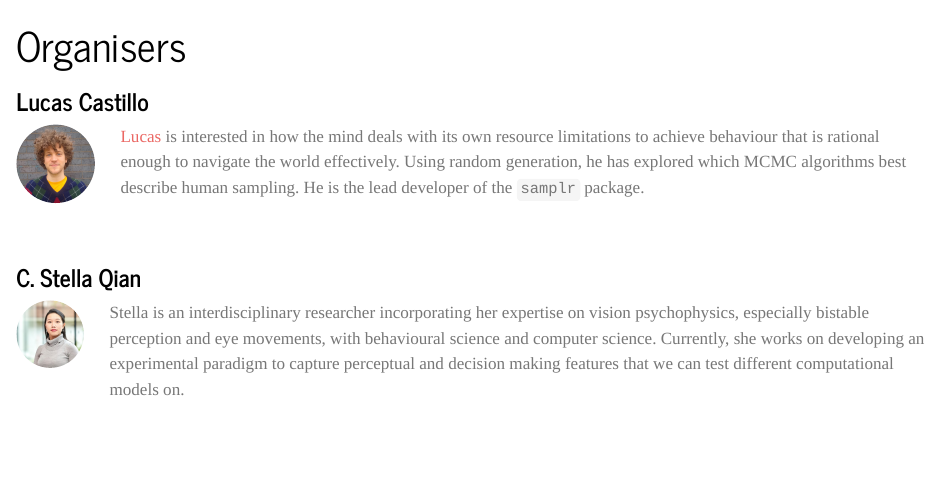
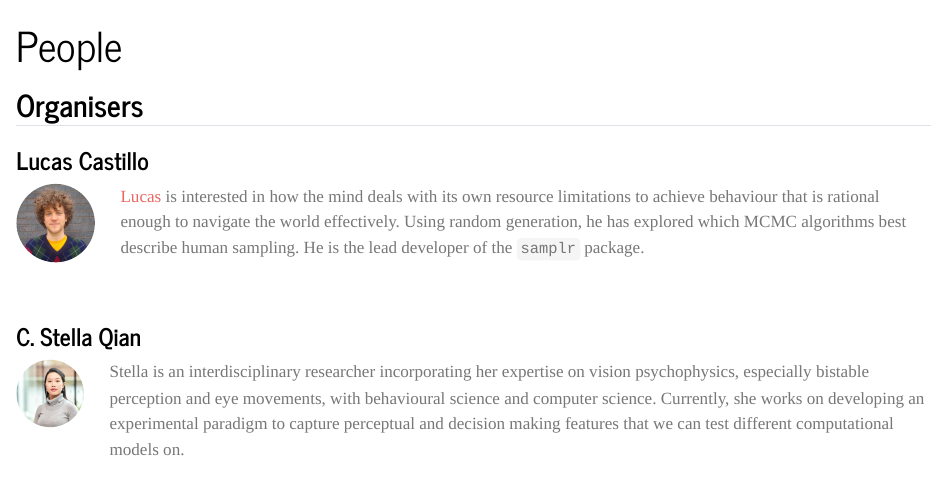
Before and after one commit to lucas-castillo/mcmc-workshop, a Quarto document (people.qmd): the page in a window 1100 px wide, from its top. Rendered offline with R 4.5, knitr and Pandoc in place of Quarto, with nearby package versions.

Commit message:
replace organisers with people

```diff
--- a/_quarto.yml
+++ b/_quarto.yml
@@ -7,7 +7,7 @@ website:
     left:
       - href: index.qmd
         text: Home
-      - organisers.qmd
+      - people.qmd
       - schedule.qmd
       - materials.qmd
       - href: requirements.qmd
--- a/organisers.qmd
+++ b/people.qmd
@@ -1,9 +1,10 @@
 ---
-title: "Organisers"
+title: "People"
 sidebar:
 ---
+## Organisers
+### Lucas Castillo
 
-### Lucas Castillo
 :::{.columns style="margin-bottom:50px"}
 :::{.column-margin}
 ![](files/people/lucas.jpeg){width=200 style="border-radius:100%"}
```
